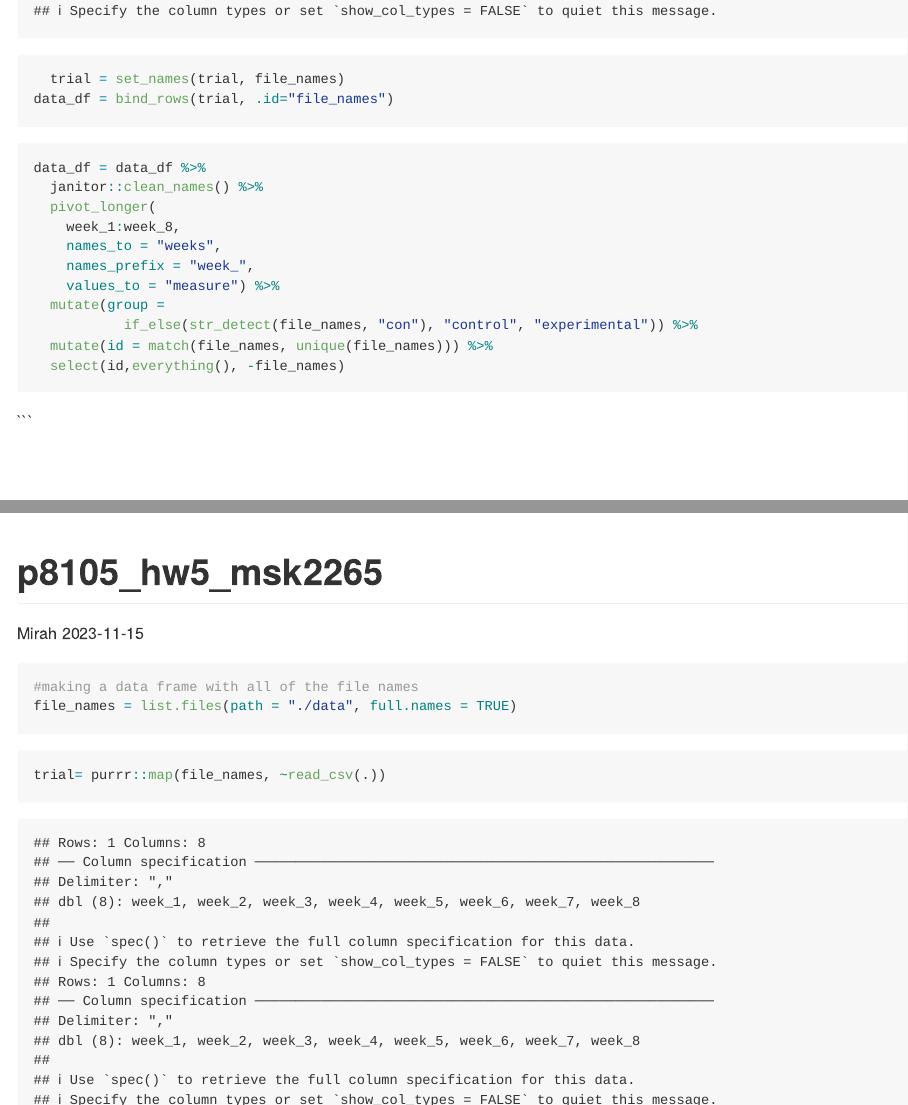
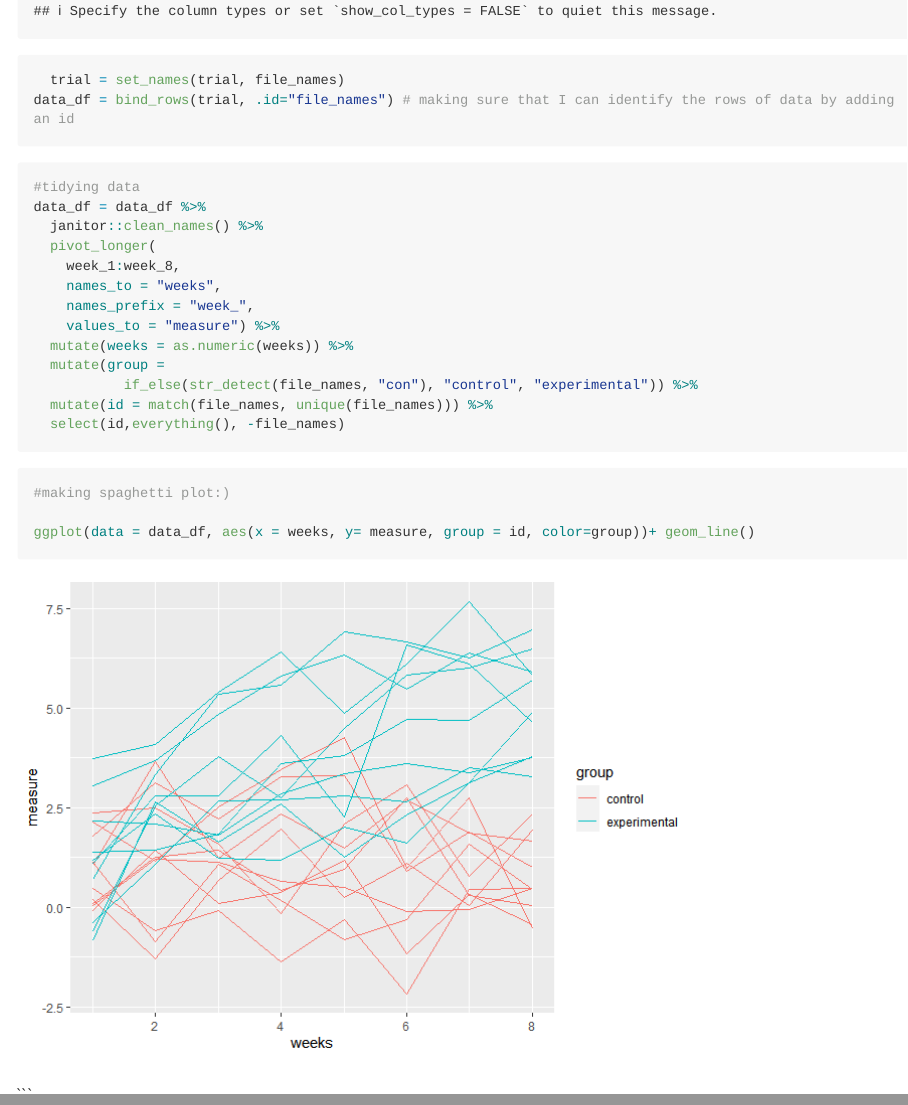
Before and after one commit to mirahk/p8105_hw5_msk2265, an R Markdown document (p8105_hw5_msk2265.Rmd): the page in a window 1100 px wide, from 3060 px down before the commit and from 3130 px down after it, so that both start at the same text, and a second part further down, joined at a grey line. The pictures show the output file p8105_hw5_msk2265.md that the author committed with the source, drawn offline in the style of GitHub; long lines of code are wrapped.

Commit message:
finished spaghetti plot

````diff
--- a/p8105_hw5_msk2265.Rmd
+++ b/p8105_hw5_msk2265.Rmd
@@ -19,11 +20,12 @@ file_names = list.files(path = "./data", full.names = TRUE)
 ```{r}
 trial= purrr::map(file_names, ~read_csv(.))
   trial = set_names(trial, file_names)
-data_df = bind_rows(trial, .id="file_names")
+data_df = bind_rows(trial, .id="file_names") # making sure that I can identify the rows of data by adding an id
 ```
 
 
 ```{r}
+#tidying data
 data_df = data_df %>%
   janitor::clean_names() %>%
   pivot_longer(
@@ -31,13 +33,18 @@ data_df = data_df %>%
     names_to = "weeks",
     names_prefix = "week_",
     values_to = "measure") %>%
+  mutate(weeks = as.numeric(weeks)) %>%
   mutate(group =
            if_else(str_detect(file_names, "con"), "control", "experimental")) %>%
   mutate(id = match(file_names, unique(file_names))) %>%
   select(id,everything(), -file_names)
 
 
+```
+```{r}
+#making spaghetti plot:)
 
+ggplot(data = data_df, aes(x = weeks, y= measure, group = id, color=group))+ geom_line()
 ```
 
 
````
Also changed, not shown: p8105_hw5_msk2265.md, p8105_hw5_msk2265_files/figure-gfm/unnamed-chunk-4-1.png (added), p8105_hw5_msk2265.Rmd (1 more changed lines).
